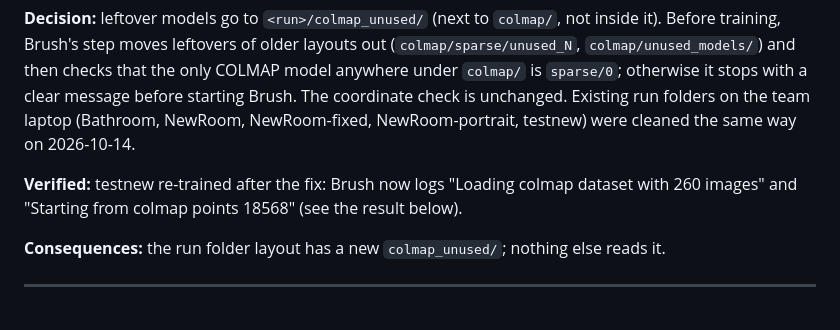
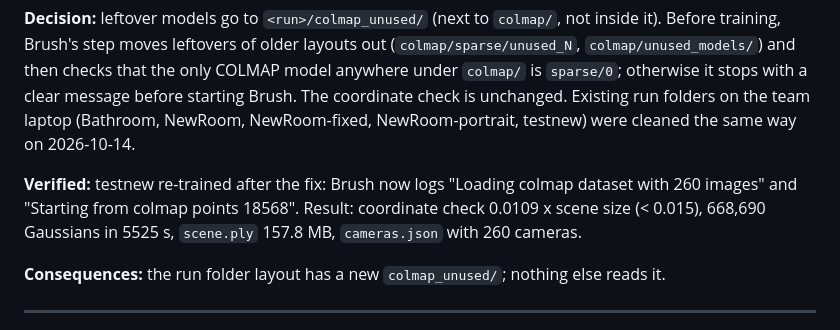
Before and after one commit to ALpatson/colibromo_yes_project_4006, a Markdown page: docs/decisions.md, the part around the change. Rendered like a GitHub page.

Commit message:
Record the testnew re-train result in D-018.

```diff
--- a/docs/decisions.md
+++ b/docs/decisions.md
@@ -283,7 +283,7 @@ So the camera models were **not** what broke NewRoom: with one shared camera and
 
 **Decision:** leftover models go to `<run>/colmap_unused/` (next to `colmap/`, not inside it). Before training, Brush's step moves leftovers of older layouts out (`colmap/sparse/unused_N`, `colmap/unused_models/`) and then checks that the only COLMAP model anywhere under `colmap/` is `sparse/0`; otherwise it stops with a clear message before starting Brush. The coordinate check is unchanged. Existing run folders on the team laptop (Bathroom, NewRoom, NewRoom-fixed, NewRoom-portrait, testnew) were cleaned the same way on 2026-10-14.
 
-**Verified:** testnew re-trained after the fix: Brush now logs "Loading colmap dataset with 260 images" and "Starting from colmap points 18568" (see the result below).
+**Verified:** testnew re-trained after the fix: Brush now logs "Loading colmap dataset with 260 images" and "Starting from colmap points 18568". Result: coordinate check 0.0109 x scene size (< 0.015), 668,690 Gaussians in 5525 s, `scene.ply` 157.8 MB, `cameras.json` with 260 cameras.
 
 **Consequences:** the run folder layout has a new `colmap_unused/`; nothing else reads it.
 
```
